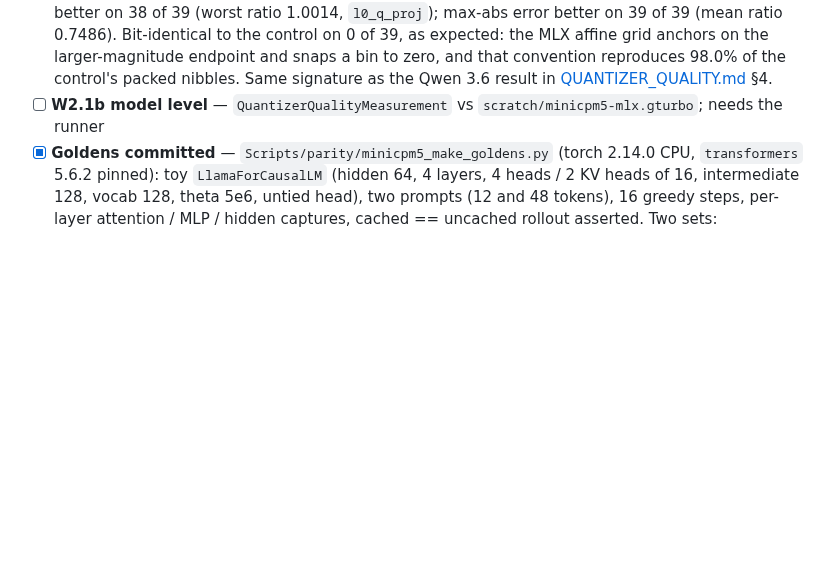
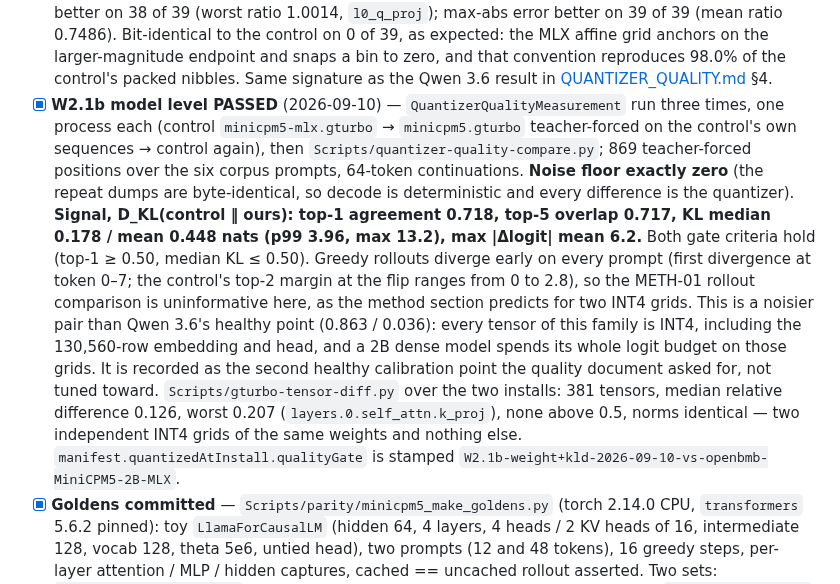
Before and after one commit to NeelM0906/Mference, a Markdown page: docs/families/MINICPM5.md, the part around one of its changes. Rendered like a GitHub page; blank space fills up the shorter version.

```diff
--- a/docs/families/MINICPM5.md
+++ b/docs/families/MINICPM5.md
@@ -326,8 +326,30 @@ validate without being loadable.
       larger-magnitude endpoint and snaps a bin to zero, and that convention
       reproduces 98.0% of the control's packed nibbles. Same signature as the
       Qwen 3.6 result in [QUANTIZER_QUALITY.md](../QUANTIZER_QUALITY.md) §4.
-- [ ] **W2.1b model level** — `QuantizerQualityMeasurement` vs
-      `scratch/minicpm5-mlx.gturbo`; needs the runner
+- [x] **W2.1b model level PASSED** (2026-09-10) — `QuantizerQualityMeasurement`
+      run three times, one process each (control `minicpm5-mlx.gturbo` →
+      `minicpm5.gturbo` teacher-forced on the control's own sequences → control
+      again), then `Scripts/quantizer-quality-compare.py`; 869 teacher-forced
+      positions over the six corpus prompts, 64-token continuations.
+      **Noise floor exactly zero** (the repeat dumps are byte-identical, so
+      decode is deterministic and every difference is the quantizer).
+      **Signal, D_KL(control ‖ ours): top-1 agreement 0.718, top-5 overlap
+      0.717, KL median 0.178 / mean 0.448 nats (p99 3.96, max 13.2),
+      max |Δlogit| mean 6.2.** Both gate criteria hold (top-1 ≥ 0.50, median
+      KL ≤ 0.50). Greedy rollouts diverge early on every prompt (first
+      divergence at token 0–7; the control's top-2 margin at the flip ranges
+      from 0 to 2.8), so the METH-01 rollout comparison is uninformative here,
+      as the method section predicts for two INT4 grids. This is a noisier
+      pair than Qwen 3.6's healthy point (0.863 / 0.036): every tensor of this
+      family is INT4, including the 130,560-row embedding and head, and a 2B
+      dense model spends its whole logit budget on those grids. It is recorded
+      as the second healthy calibration point the quality document asked for,
+      not tuned toward. `Scripts/gturbo-tensor-diff.py` over the two installs:
+      381 tensors, median relative difference 0.126, worst 0.207
+      (`layers.0.self_attn.k_proj`), none above 0.5, norms identical — two
+      independent INT4 grids of the same weights and nothing else.
+      `manifest.quantizedAtInstall.qualityGate` is stamped
+      `W2.1b-weight+kld-2026-09-10-vs-openbmb-MiniCPM5-2B-MLX`.
 - [x] **Goldens committed** — `Scripts/parity/minicpm5_make_goldens.py`
       (torch 2.14.0 CPU, `transformers` 5.6.2 pinned): toy `LlamaForCausalLM`
       (hidden 64, 4 layers, 4 heads / 2 KV heads of 16, intermediate 128,
```
Also changed, not shown: other parts of docs/families/MINICPM5.md (+23 -0 lines), docs/QUANTIZER_QUALITY.md (+28 -0 lines).
